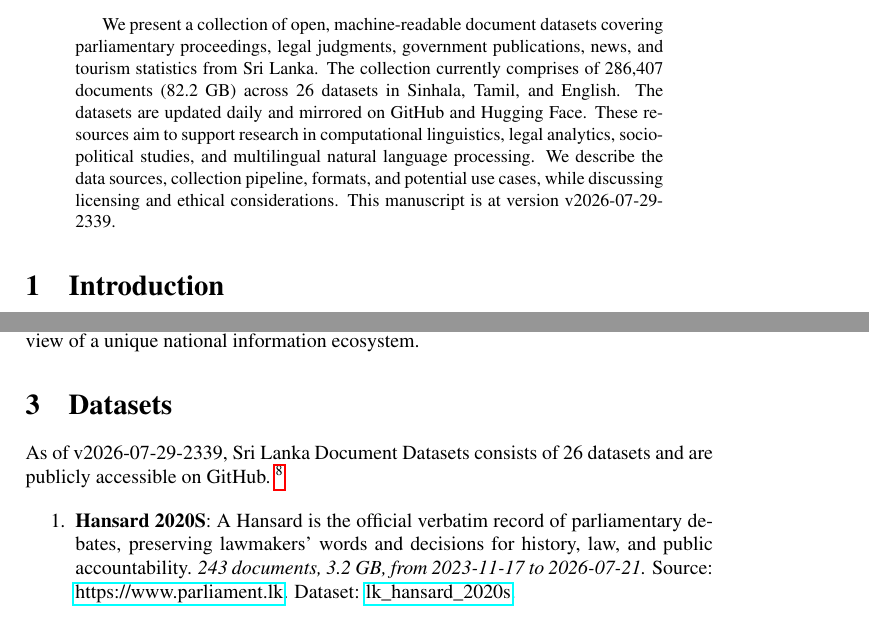
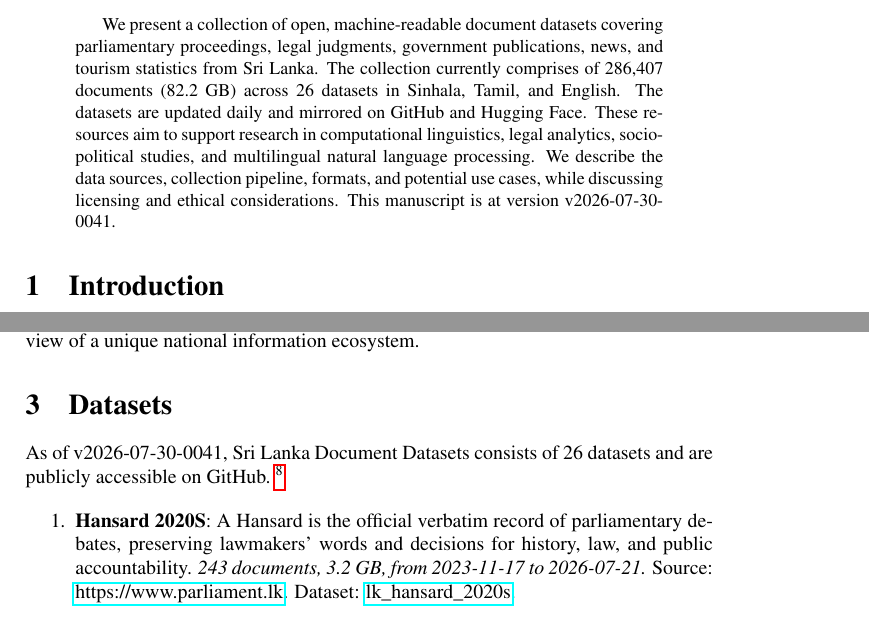
Before and after one commit to nuuuwan/lk_datasets, a LaTeX paper (latex/lk_datasets.tex): two parts of pages 1 and 2 of 7, joined at a grey line, cut so that both start at the same text. Compiled offline with pdfLaTeX; a LaTeX package or settings file that is missing is left out.

Commit message:
🤖 [build.yml] 2026-07-29-1911

```diff
--- a/latex/lk_datasets.tex
+++ b/latex/lk_datasets.tex
@@ -16,7 +16,7 @@
 \normalsize%
 \maketitle%
 \begin{abstract}%
-We present a collection of open, machine-readable document datasets covering parliamentary proceedings, legal judgments, government publications, news, and tourism statistics from Sri Lanka. The collection currently comprises of  286,407  documents (82.2 GB) across 26  datasets in Sinhala, Tamil, and English. The datasets are updated daily and mirrored on GitHub and Hugging Face. These resources aim to support research in computational linguistics, legal analytics, socio-political studies, and multilingual natural language processing. We describe the data sources, collection pipeline, formats, and potential use cases, while discussing licensing and ethical considerations. This manuscript is at version v2026-07-29-2339.%
+We present a collection of open, machine-readable document datasets covering parliamentary proceedings, legal judgments, government publications, news, and tourism statistics from Sri Lanka. The collection currently comprises of  286,407  documents (82.2 GB) across 26  datasets in Sinhala, Tamil, and English. The datasets are updated daily and mirrored on GitHub and Hugging Face. These resources aim to support research in computational linguistics, legal analytics, socio-political studies, and multilingual natural language processing. We describe the data sources, collection pipeline, formats, and potential use cases, while discussing licensing and ethical considerations. This manuscript is at version v2026-07-30-0041.%
 
 %
 \end{abstract}%
@@ -86,7 +86,7 @@ The Sri Lanka Document Datasets aim to fill this gap by aggregating diverse sour
 %
 \section{Datasets}%
 \label{sec:Datasets}%
-As of v2026-07-29-2339, Sri Lanka Document Datasets
+As of v2026-07-30-0041, Sri Lanka Document Datasets
   consists of 26 datasets
  and are publicly accessible on GitHub.%
 ~%
```
Also changed, not shown: README.md, latex/lk_datasets.pdf.
